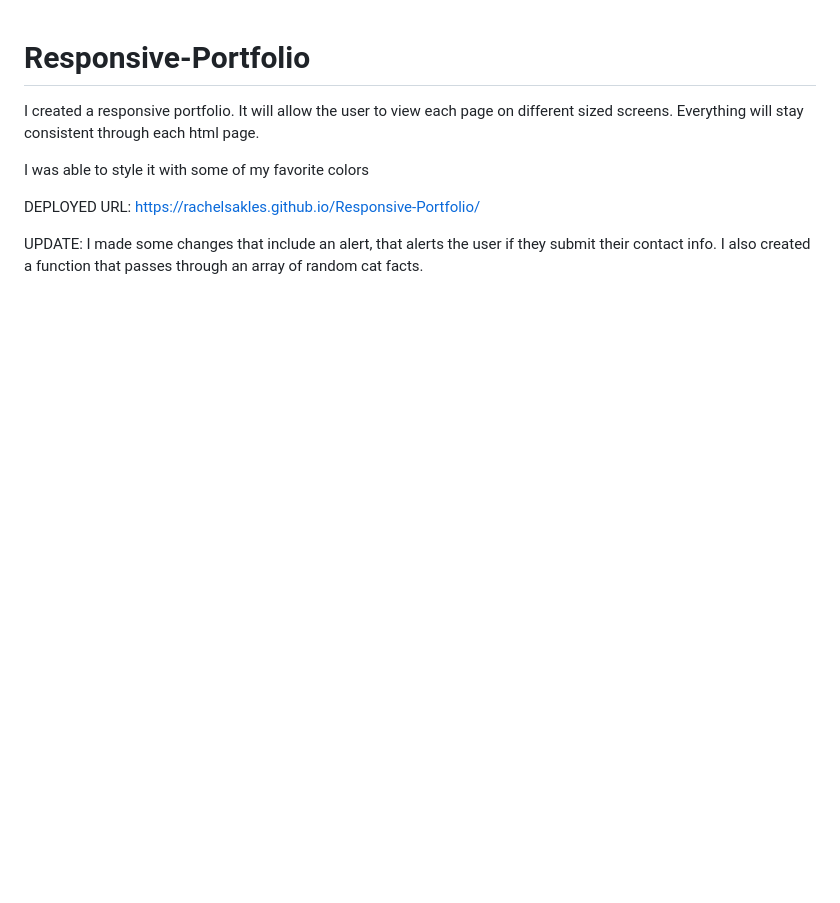
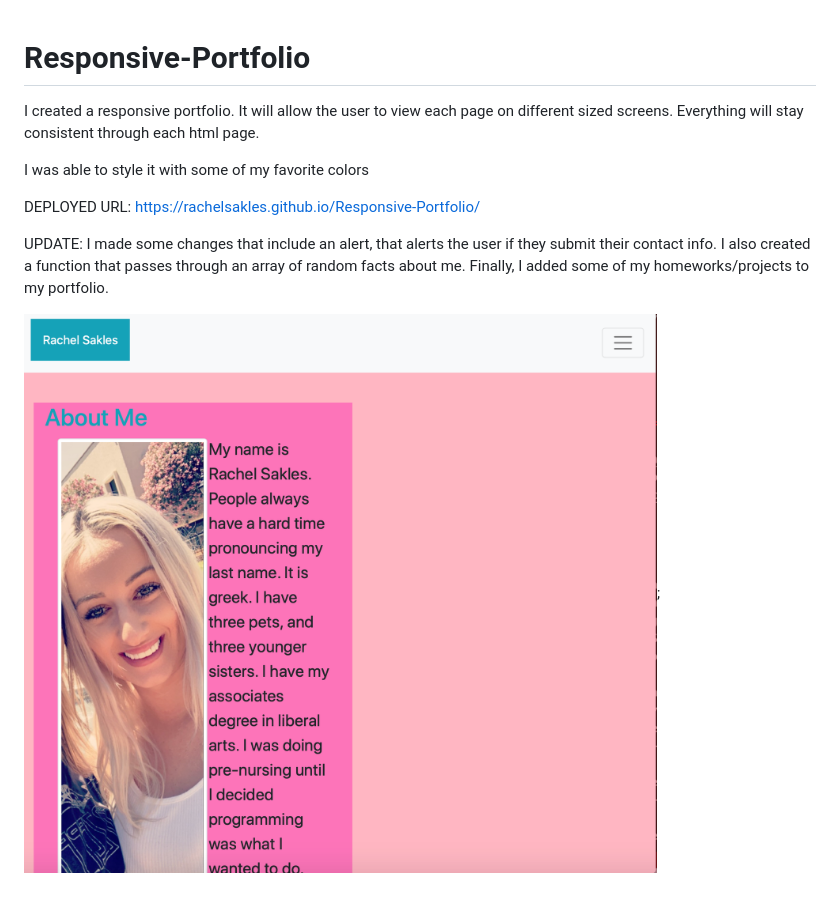
Before and after one commit to rachelsakles/Responsive-Portfolio, a Markdown page: README.md, the part around the change. Drawn GitHub-style; pictures changed too: assets/aboutme.png (added); blank space fills up the shorter version.

```diff
--- a/README.md
+++ b/README.md
@@ -5,4 +5,6 @@ I was able to style it with some of my favorite colors
 
 DEPLOYED URL: https://rachelsakles.github.io/Responsive-Portfolio/
 
-UPDATE: I made some changes that include an alert, that alerts the user if they submit their contact info. I also created a function that passes through an array of random cat facts.
+UPDATE: I made some changes that include an alert, that alerts the user if they submit their contact info. I also created a function that passes through an array of random facts about me. Finally, I added some of my homeworks/projects to my portfolio.
+
+![about me](assets/aboutme.png);
```
Also changed, not shown: assets/about me.png (deleted), assets/portfolio.png.
